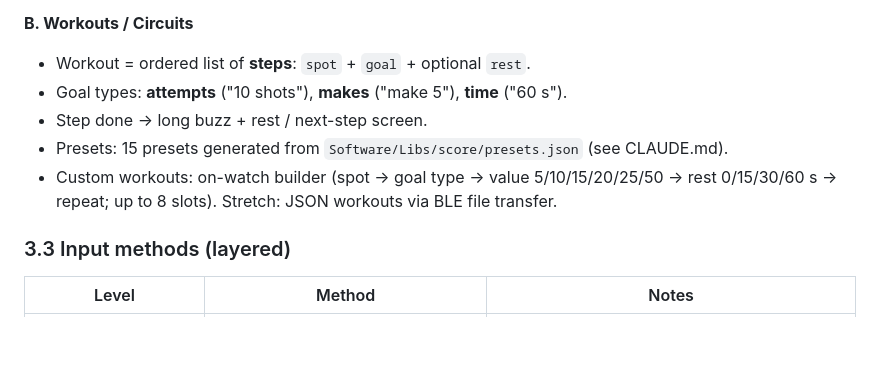
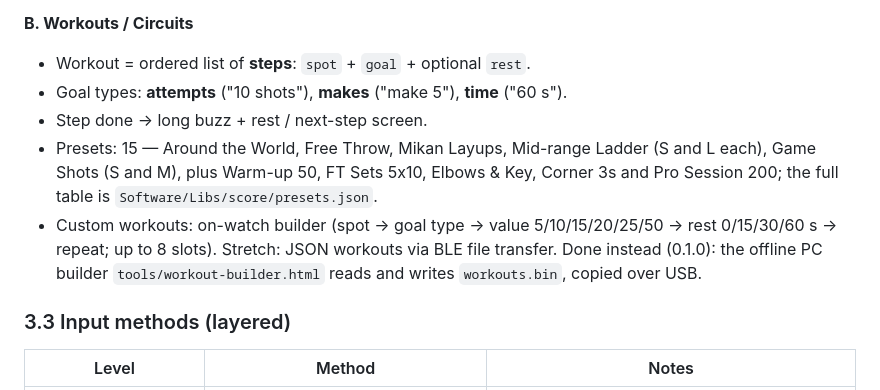
Before and after one commit to the-Hull/hoops, a Markdown page: docs/feature-spec.md, the part around the change. Drawn GitHub-style; blank space fills up the shorter version.

```diff
--- a/docs/feature-spec.md
+++ b/docs/feature-spec.md
@@ -67,8 +67,8 @@ Optional later: Floater, Post, Deep 3.
 - Workout = ordered list of **steps**: `spot` + `goal` + optional `rest`.
 - Goal types: **attempts** ("10 shots"), **makes** ("make 5"), **time** ("60 s").
 - Step done → long buzz + rest / next-step screen.
-- Presets: 15 presets generated from `Software/Libs/score/presets.json` (see CLAUDE.md).
-- Custom workouts: on-watch builder (spot → goal type → value 5/10/15/20/25/50 → rest 0/15/30/60 s → repeat; up to 8 slots). Stretch: JSON workouts via BLE file transfer.
+- Presets: 15 — Around the World, Free Throw, Mikan Layups, Mid-range Ladder (S and L each), Game Shots (S and M), plus Warm-up 50, FT Sets 5x10, Elbows & Key, Corner 3s and Pro Session 200; the full table is `Software/Libs/score/presets.json`.
+- Custom workouts: on-watch builder (spot → goal type → value 5/10/15/20/25/50 → rest 0/15/30/60 s → repeat; up to 8 slots). Stretch: JSON workouts via BLE file transfer. Done instead (0.1.0): the offline PC builder `tools/workout-builder.html` reads and writes `workouts.bin`, copied over USB.
 
 ### 3.3 Input methods (layered)
 
```
Also changed, not shown: CLAUDE.md (+9 -6 lines), docs/store/listing.md (+10 -12 lines).
